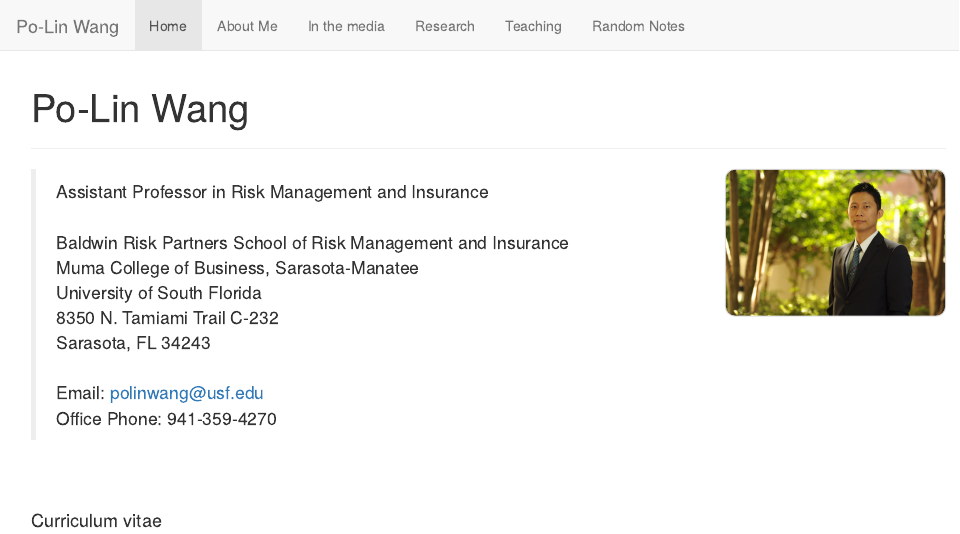
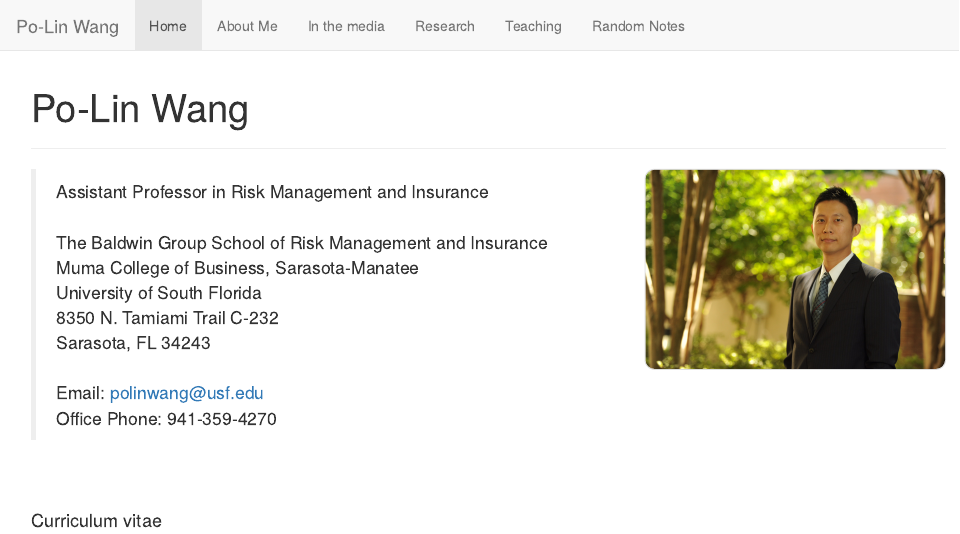
Before and after one commit to polinwang0908/mysite, an R Markdown document (index.Rmd): the page in a window 1100 px wide, from its top. The pictures show the output file index.html that the author committed with the source, opened offline; library style sheets and scripts come from the installed R packages.

Commit message:
My first website

```diff
--- a/index.Rmd
+++ b/index.Rmd
@@ -10,7 +10,7 @@ title: "Po-Lin Wang"
 >
 | Assistant Professor in Risk Management and Insurance
 |
-| Baldwin Risk Partners School of Risk Management and Insurance
+| The Baldwin Group School of Risk Management and Insurance
 | Muma College of Business, Sarasota-Manatee
 | University of South Florida
 | 8350 N. Tamiami Trail C-232
@@ -21,7 +21,7 @@ title: "Po-Lin Wang"
 </div>
 
 <div style="margin-left: 20px;">
-<img src="IMG_2279.JPG" alt="Po-Lin Wang Headshot" style="width: 220px; border-radius: 10px; border: 1px solid #ddd;">
+<img src="IMG_2279.JPG" alt="Po-Lin Wang Headshot" style="width: 300px; border-radius: 10px; border: 1px solid #ddd;">
 </div>
 
 </div>
```
Also changed, not shown: index.html, index.Rmd (3 more changed lines).
